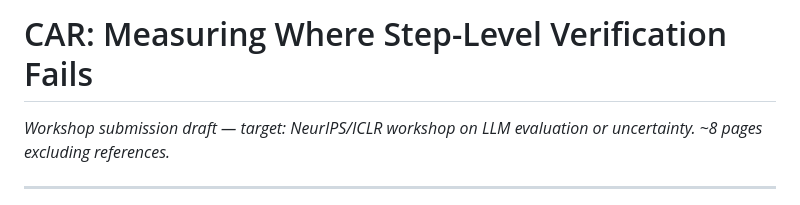
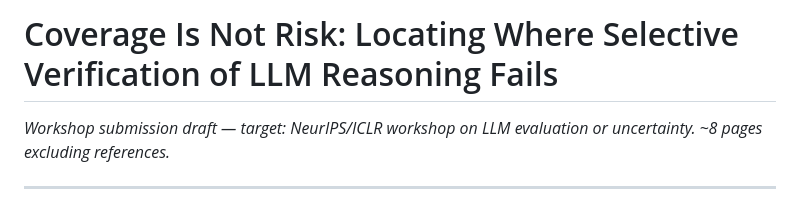
Before and after one commit to Soum-Code/CAR, a Markdown page: docs/paper/paper.md, the part around the change. GitHub-like rendering.

Commit message:
Revert the paper title
Back to "Coverage Is Not Risk: Locating Where Selective Verification of LLM
Reasoning Fails". Longer at twelve words, but it leads with the technical fact
a reviewer remembers rather than with a system name, and it does not invite the
question of whether CAR works.

The "CAR is the instrument, not the claim" paragraph stays. It was written to
head off that question when the name was in the title, but it earns its place
either way: it is what explains the component-swap design, and that design is
the reason the paper can attribute the failure to a component instead of
reporting that the system did not work.

Co-Authored-By: Claude Opus 5 <noreply@anthropic.com>

```diff
--- a/docs/paper/paper.md
+++ b/docs/paper/paper.md
@@ -1,4 +1,4 @@
-# CAR: Measuring Where Step-Level Verification Fails
+# Coverage Is Not Risk: Locating Where Selective Verification of LLM Reasoning Fails
 
 *Workshop submission draft — target: NeurIPS/ICLR workshop on LLM evaluation or
 uncertainty. ~8 pages excluding references.*
```
